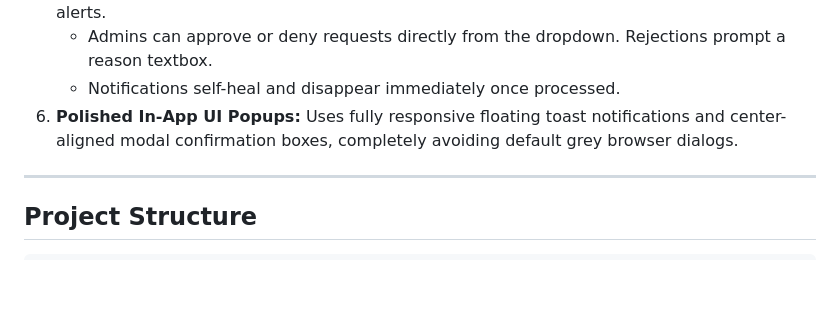
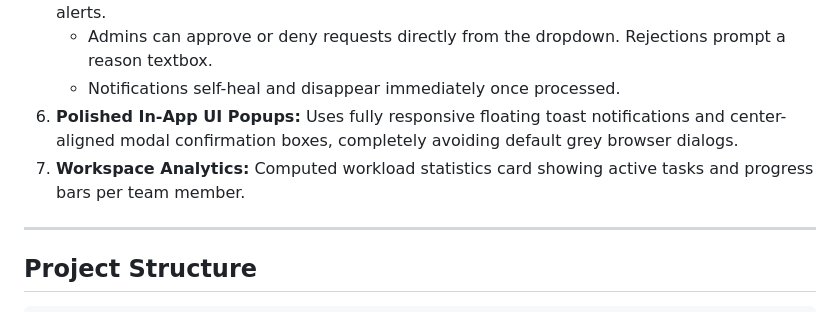
Before and after one commit to Mutabazi-Fab/Taskly-management-system, a Markdown page: README.md, the part around the change. Rendered like a GitHub page; blank space fills up the shorter version.

Commit message:
Fixed my readme file misleading texts

```diff
--- a/README.md
+++ b/README.md
@@ -25,7 +25,7 @@ Built as a decoupled architecture that packages into a unified Spring Boot monor
    * Admins can approve or deny requests directly from the dropdown. Rejections prompt a reason textbox.
    * Notifications self-heal and disappear immediately once processed.
 6. **Polished In-App UI Popups:** Uses fully responsive floating toast notifications and center-aligned modal confirmation boxes, completely avoiding default grey browser dialogs.
-
+7. **Workspace Analytics:** Computed workload statistics card showing active tasks and progress bars per team member.
 
 ---
 
```
